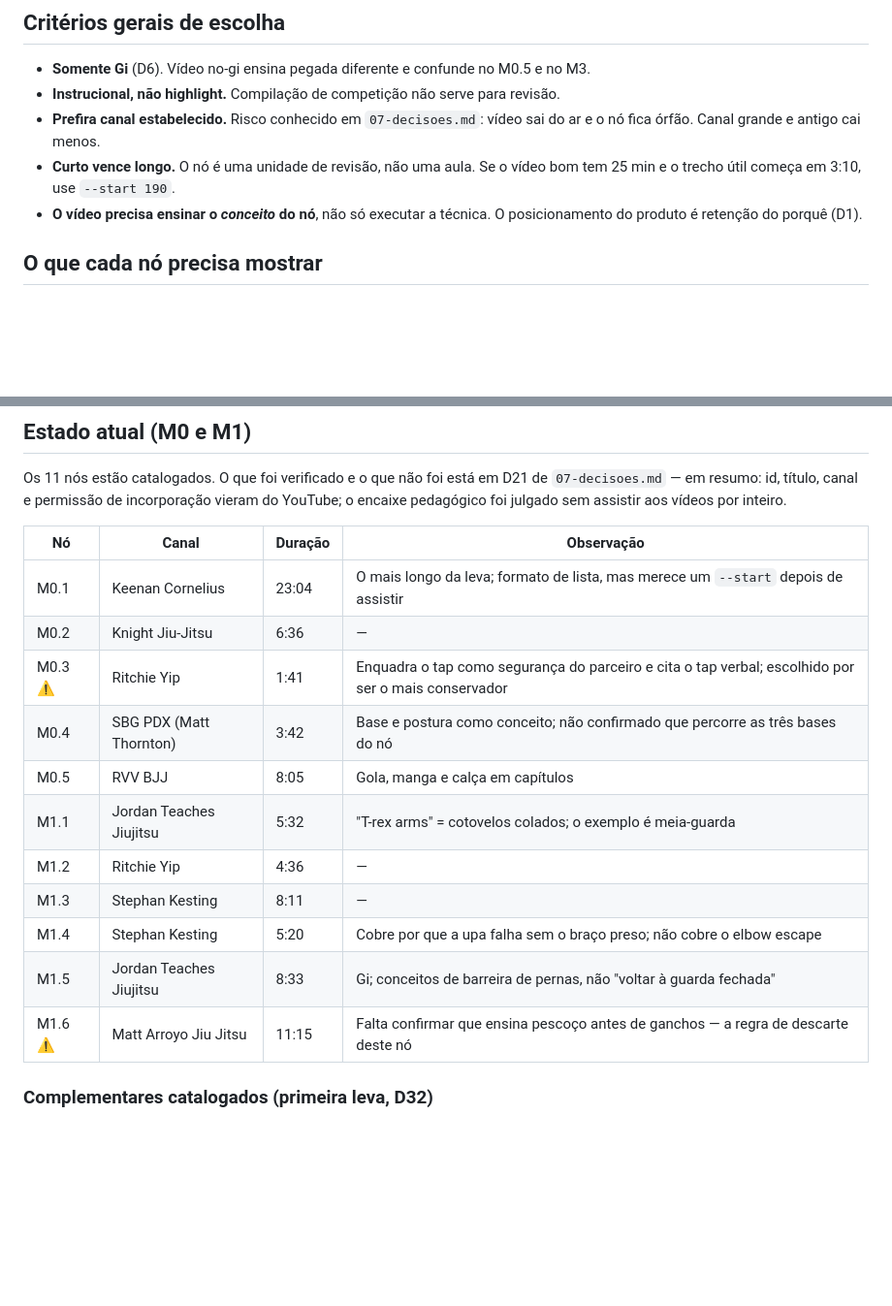
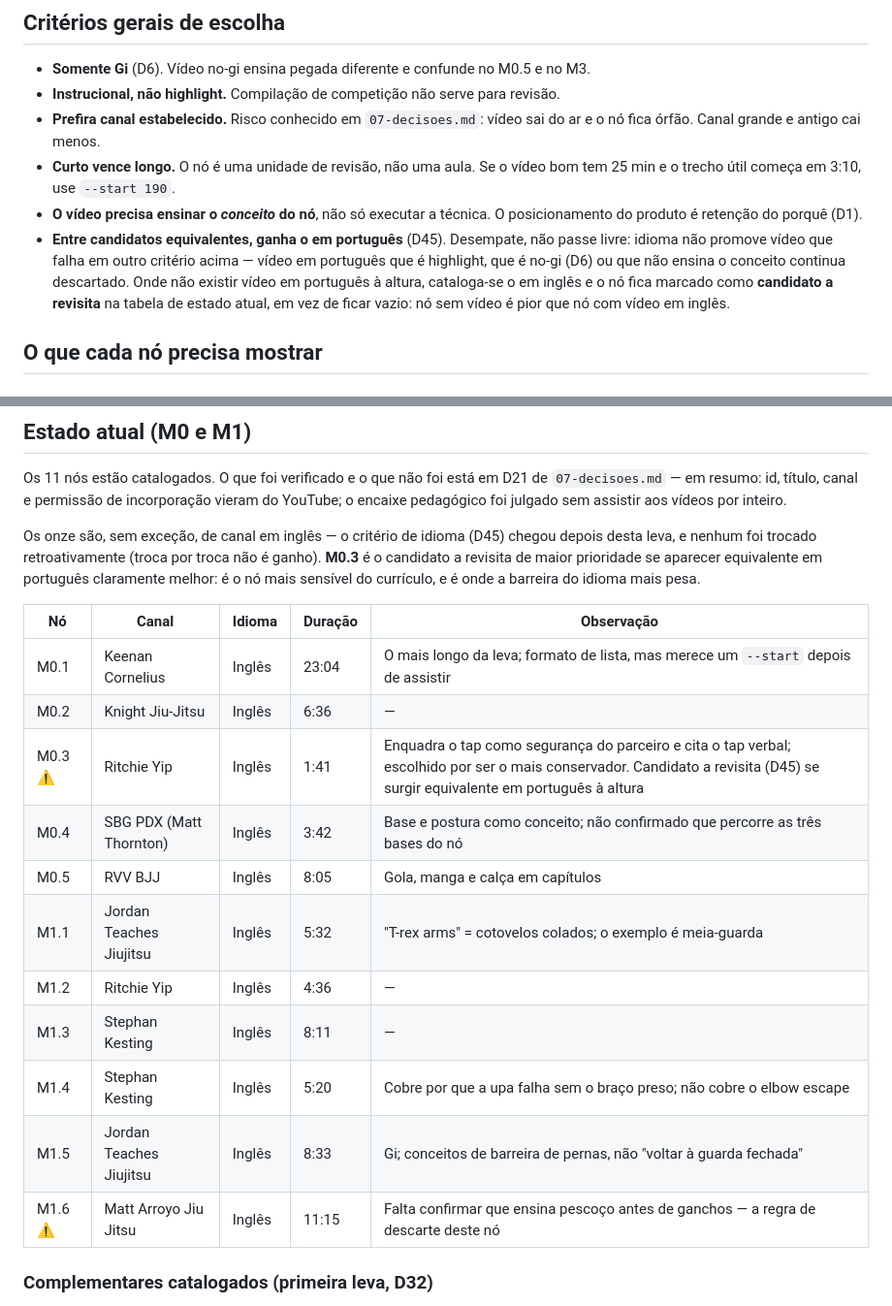
Before and after one commit to FabioCarlesso/FightOssStreak, a Markdown page: docs/08-curadoria-videos.md, 2 parts joined by grey strips. Shown at 97% size. GitHub-like rendering; blank space fills up the shorter version.

Commit message:
docs: registra critério de idioma para vídeo canônico (D45)
Entre candidatos equivalentes na curadoria de vídeo, ganha o em português —
desempate, não passe livre sobre os critérios já existentes (Gi, instrucional,
canal estabelecido, ensina o conceito). Triados dois canais em português pela
régua de docs/08 (FEU BJJ, Lawrence Luna/@lawluna); Jiu Jitsu Channel foi
reprovado por ser highlight, misturar no-gi e não ser efetivamente
canal em português. Prepara o critério antes da #61 catalogar M2-M8.

Closes #60

```diff
--- a/docs/08-curadoria-videos.md
+++ b/docs/08-curadoria-videos.md
@@ -46,6 +46,11 @@ campo continua `null`, que é estado normal.
   trecho útil começa em 3:10, use `--start 190`.
 - **O vídeo precisa ensinar o *conceito* do nó**, não só executar a técnica. O posicionamento do
   produto é retenção do porquê (D1).
+- **Entre candidatos equivalentes, ganha o em português** (D45). Desempate, não passe livre: idioma
+  não promove vídeo que falha em outro critério acima — vídeo em português que é highlight, que é
+  no-gi (D6) ou que não ensina o conceito continua descartado. Onde não existir vídeo em português à
+  altura, cataloga-se o em inglês e o nó fica marcado como **candidato a revisita** na tabela de
+  estado atual, em vez de ficar vazio: nó sem vídeo é pior que nó com vídeo em inglês.
 
 ## O que cada nó precisa mostrar
 
@@ -123,19 +128,24 @@ Os 11 nós estão catalogados. O que foi verificado e o que não foi está em D2
 `07-decisoes.md` — em resumo: id, título, canal e permissão de incorporação vieram do YouTube;
 o encaixe pedagógico foi julgado sem assistir aos vídeos por inteiro.
 
-| Nó | Canal | Duração | Observação |
-|---|---|---|---|
-| M0.1 | Keenan Cornelius | 23:04 | O mais longo da leva; formato de lista, mas merece um `--start` depois de assistir |
-| M0.2 | Knight Jiu-Jitsu | 6:36 | — |
-| M0.3 ⚠️ | Ritchie Yip | 1:41 | Enquadra o tap como segurança do parceiro e cita o tap verbal; escolhido por ser o mais conservador |
-| M0.4 | SBG PDX (Matt Thornton) | 3:42 | Base e postura como conceito; não confirmado que percorre as três bases do nó |
-| M0.5 | RVV BJJ | 8:05 | Gola, manga e calça em capítulos |
-| M1.1 | Jordan Teaches Jiujitsu | 5:32 | "T-rex arms" = cotovelos colados; o exemplo é meia-guarda |
-| M1.2 | Ritchie Yip | 4:36 | — |
-| M1.3 | Stephan Kesting | 8:11 | — |
-| M1.4 | Stephan Kesting | 5:20 | Cobre por que a upa falha sem o braço preso; não cobre o elbow escape |
-| M1.5 | Jordan Teaches Jiujitsu | 8:33 | Gi; conceitos de barreira de pernas, não "voltar à guarda fechada" |
-| M1.6 ⚠️ | Matt Arroyo Jiu Jitsu | 11:15 | Falta confirmar que ensina pescoço antes de ganchos — a regra de descarte deste nó |
+Os onze são, sem exceção, de canal em inglês — o critério de idioma (D45) chegou depois desta leva,
+e nenhum foi trocado retroativamente (troca por troca não é ganho). **M0.3** é o candidato a
+revisita de maior prioridade se aparecer equivalente em português claramente melhor: é o nó mais
+sensível do currículo, e é onde a barreira do idioma mais pesa.
+
+| Nó | Canal | Idioma | Duração | Observação |
+|---|---|---|---|---|
+| M0.1 | Keenan Cornelius | Inglês | 23:04 | O mais longo da leva; formato de lista, mas merece um `--start` depois de assistir |
+| M0.2 | Knight Jiu-Jitsu | Inglês | 6:36 | — |
+| M0.3 ⚠️ | Ritchie Yip | Inglês | 1:41 | Enquadra o tap como segurança do parceiro e cita o tap verbal; escolhido por ser o mais conservador. Candidato a revisita (D45) se surgir equivalente em português à altura |
+| M0.4 | SBG PDX (Matt Thornton) | Inglês | 3:42 | Base e postura como conceito; não confirmado que percorre as três bases do nó |
+| M0.5 | RVV BJJ | Inglês | 8:05 | Gola, manga e calça em capítulos |
+| M1.1 | Jordan Teaches Jiujitsu | Inglês | 5:32 | "T-rex arms" = cotovelos colados; o exemplo é meia-guarda |
+| M1.2 | Ritchie Yip | Inglês | 4:36 | — |
+| M1.3 | Stephan Kesting | Inglês | 8:11 | — |
+| M1.4 | Stephan Kesting | Inglês | 5:20 | Cobre por que a upa falha sem o braço preso; não cobre o elbow escape |
+| M1.5 | Jordan Teaches Jiujitsu | Inglês | 8:33 | Gi; conceitos de barreira de pernas, não "voltar à guarda fechada" |
+| M1.6 ⚠️ | Matt Arroyo Jiu Jitsu | Inglês | 11:15 | Falta confirmar que ensina pescoço antes de ganchos — a regra de descarte deste nó |
 
 ### Complementares catalogados (primeira leva, D32)
 
```
Also changed, not shown: docs/07-decisoes.md (+1 -0 lines), docs/12-fontes-de-conteudo.md (+13 -4 lines).
